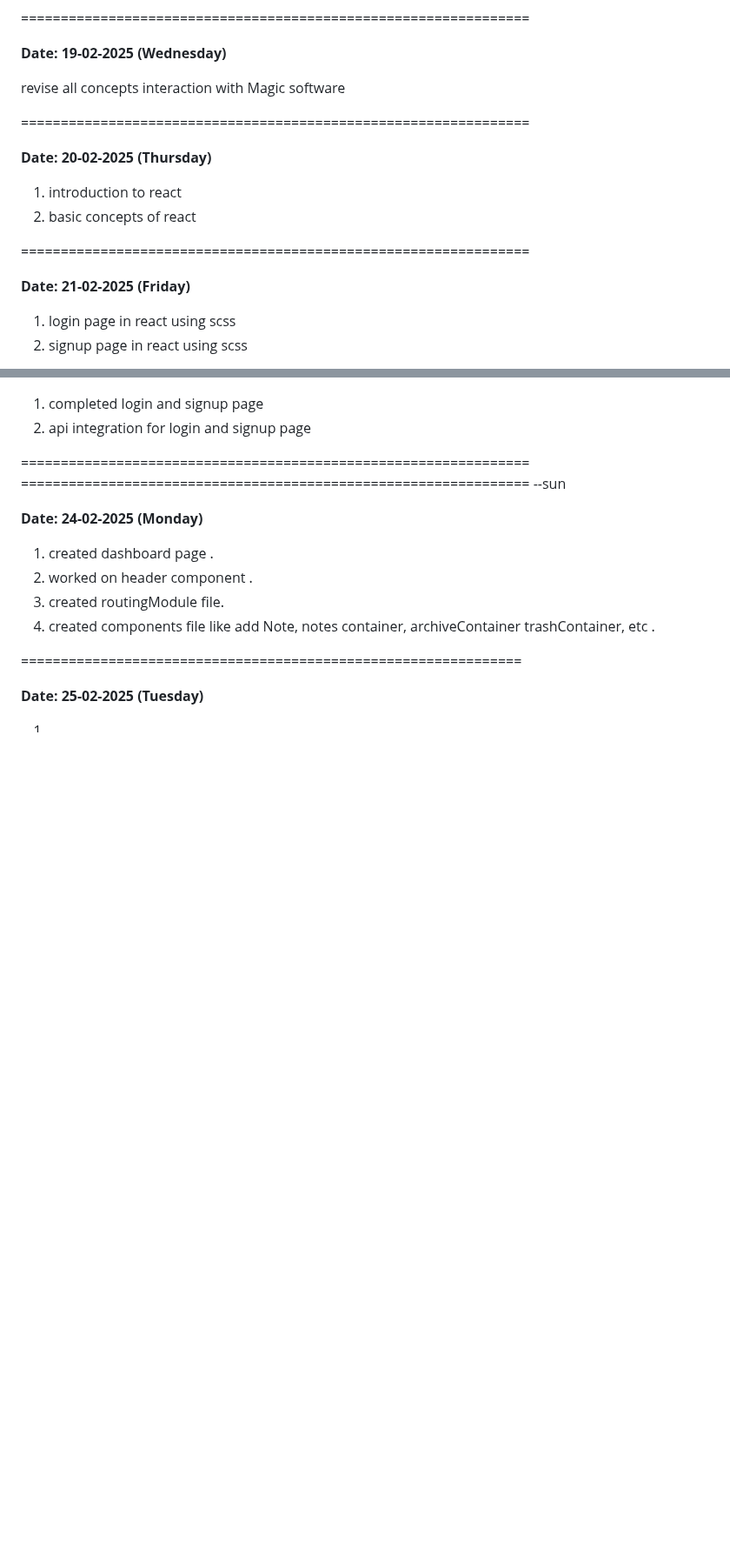
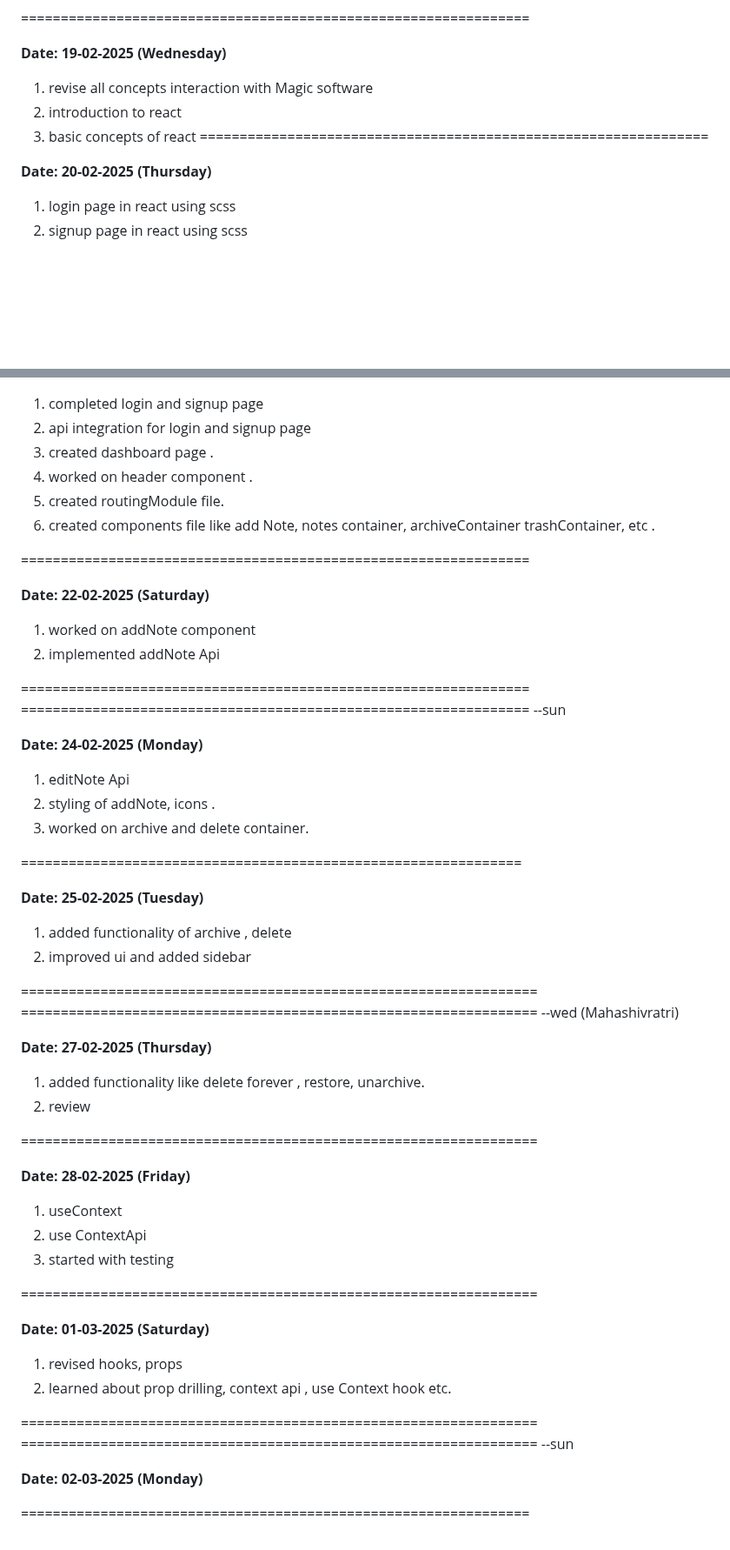
Before and after one commit to PreuSharma/BridgeLabz_Preu_1061, a Markdown page: README.md, 2 parts joined by grey strips. Shown at 87% size. Rendered like a GitHub page; blank space fills up the shorter version.

Commit message:
[Preu] Refactor: updated Readme.md

```diff
--- a/README.md
+++ b/README.md
@@ -469,18 +469,12 @@ __Date: 18-02-2025 (Tuesday)__
 
 __Date: 19-02-2025 (Wednesday)__
 
-revise all concepts interaction with Magic software
-
+1. revise all concepts interaction with Magic software
+2. introduction to react
+3. basic concepts of react
 ================================================================
 
 __Date: 20-02-2025 (Thursday)__
-
-1. introduction to react
-2. basic concepts of react
-
-================================================================
-
-__Date: 21-02-2025 (Friday)__
 
 1. login page in react using scss
 2. signup page in react using scss
@@ -491,20 +485,62 @@ __Date: 22-02-2025 (Saturday)__
 
 1. completed login and signup page
 2. api integration for login and signup page
+3. created dashboard page .
+4. worked on header component .
+5. created routingModule file.
+6. created components file like add Note, notes container, archiveContainer
+trashContainer, etc .
+
+================================================================
+
+__Date: 22-02-2025 (Saturday)__
+
+1. worked on addNote component
+2. implemented addNote Api
 
 ================================================================
 ================================================================ --sun
 
 __Date: 24-02-2025 (Monday)__
 
-1. created dashboard page .
-2. worked on header component .
-3. created routingModule file.
-4. created components file like add Note, notes container, archiveContainer
-trashContainer, etc .
+1. editNote Api
+2. styling of addNote, icons .
+3. worked on archive and delete container.
 
 ===============================================================
 
 __Date: 25-02-2025 (Tuesday)__
 
-1.
+1. added functionality of archive , delete
+2. improved ui and added sidebar
+
+=================================================================
+================================================================= --wed (Mahashivratri)
+
+__Date: 27-02-2025 (Thursday)__
+
+1. added functionality like delete forever , restore, unarchive.
+2. review
+
+=================================================================
+
+__Date: 28-02-2025 (Friday)__
+
+1. useContext
+2. use ContextApi
+3. started with testing
+
+=================================================================
+
+__Date: 01-03-2025 (Saturday)__
+
+1. revised hooks, props
+2. learned about prop drilling, context api , use Context hook etc.
+
+=================================================================
+================================================================= --sun
+
+__Date: 02-03-2025 (Monday)__
+
+
+================================================================
```
Also changed, not shown: other parts of README.md (+1 -1 lines).
